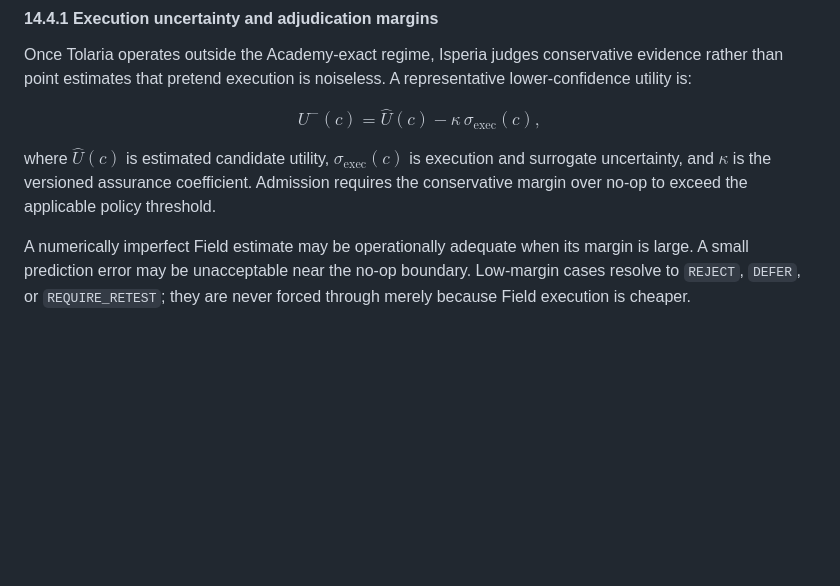
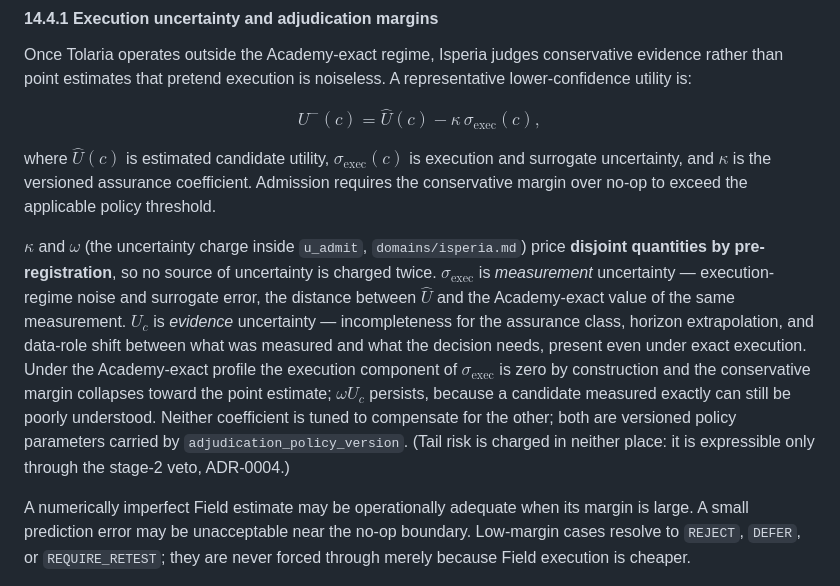
Before and after one commit to foundryside-dev/simic, a Markdown page: docs/design/07-counterfactual-engine.md, the part around the change. GitHub-like rendering; blank space fills up the shorter version.

Commit message:
design: reconcile the double uncertainty charge — ω and κ price disjoint, pre-registered quantities
Wave:1 closure (simic-01f9ee1160), sequenced after ADR-0004 as the issue
required. With tail risk already pulled out of the weighted sum by the
lexicographic veto, the remaining overlap resolves by pre-registration:

- κσ_exec (07-counterfactual-engine §14.4.1) is MEASUREMENT uncertainty —
  execution-regime noise and surrogate error, the distance between Û and
  the Academy-exact value of the same measurement; its execution component
  is zero by construction under the Academy-exact profile
- ωU_c (isperia admission utility) is EVIDENCE uncertainty —
  incompleteness for the assurance class, horizon extrapolation, data-role
  shift; it persists under exact execution, because a candidate measured
  exactly can still be poorly understood

No source is charged twice, neither coefficient tunes against the other,
both are versioned under adjudication_policy_version, and tail risk is
charged in neither place (ADR-0004). Cross-links added both directions.

Gates: wiki strict build green (56 pages).

Co-Authored-By: Claude Fable 5 <noreply@anthropic.com>
Claude-Session: https://claude.ai/code/session_012qVBdHQtjsNsUbfMHSdyeF

```diff
--- a/docs/design/07-counterfactual-engine.md
+++ b/docs/design/07-counterfactual-engine.md
@@ -85,6 +85,9 @@ $$
 
 where $\widehat U(c)$ is estimated candidate utility, $\sigma_{\mathrm{exec}}(c)$ is execution and surrogate uncertainty, and $\kappa$ is the versioned assurance coefficient. Admission requires the conservative margin over no-op to exceed the applicable policy threshold.
 
+<!-- hld: added 2026-08-09 (simic-01f9ee1160) -->
+$\kappa$ and $\omega$ (the uncertainty charge inside `u_admit`, `domains/isperia.md`) price **disjoint quantities by pre-registration**, so no source of uncertainty is charged twice. $\sigma_{\mathrm{exec}}$ is *measurement* uncertainty — execution-regime noise and surrogate error, the distance between $\widehat U$ and the Academy-exact value of the same measurement. $U_c$ is *evidence* uncertainty — incompleteness for the assurance class, horizon extrapolation, and data-role shift between what was measured and what the decision needs, present even under exact execution. Under the Academy-exact profile the execution component of $\sigma_{\mathrm{exec}}$ is zero by construction and the conservative margin collapses toward the point estimate; $\omega U_c$ persists, because a candidate measured exactly can still be poorly understood. Neither coefficient is tuned to compensate for the other; both are versioned policy parameters carried by `adjudication_policy_version`. (Tail risk is charged in neither place: it is expressible only through the stage-2 veto, ADR-0004.)
+
 A numerically imperfect Field estimate may be operationally adequate when its margin is large. A small prediction error may be unacceptable near the no-op boundary. Low-margin cases resolve to `REJECT`, `DEFER`, or `REQUIRE_RETEST`; they are never forced through merely because Field execution is cheaper.
 
 #### 14.4.2 Tail-risk veto and lexicographic order
```
Also changed, not shown: 1 other file.
